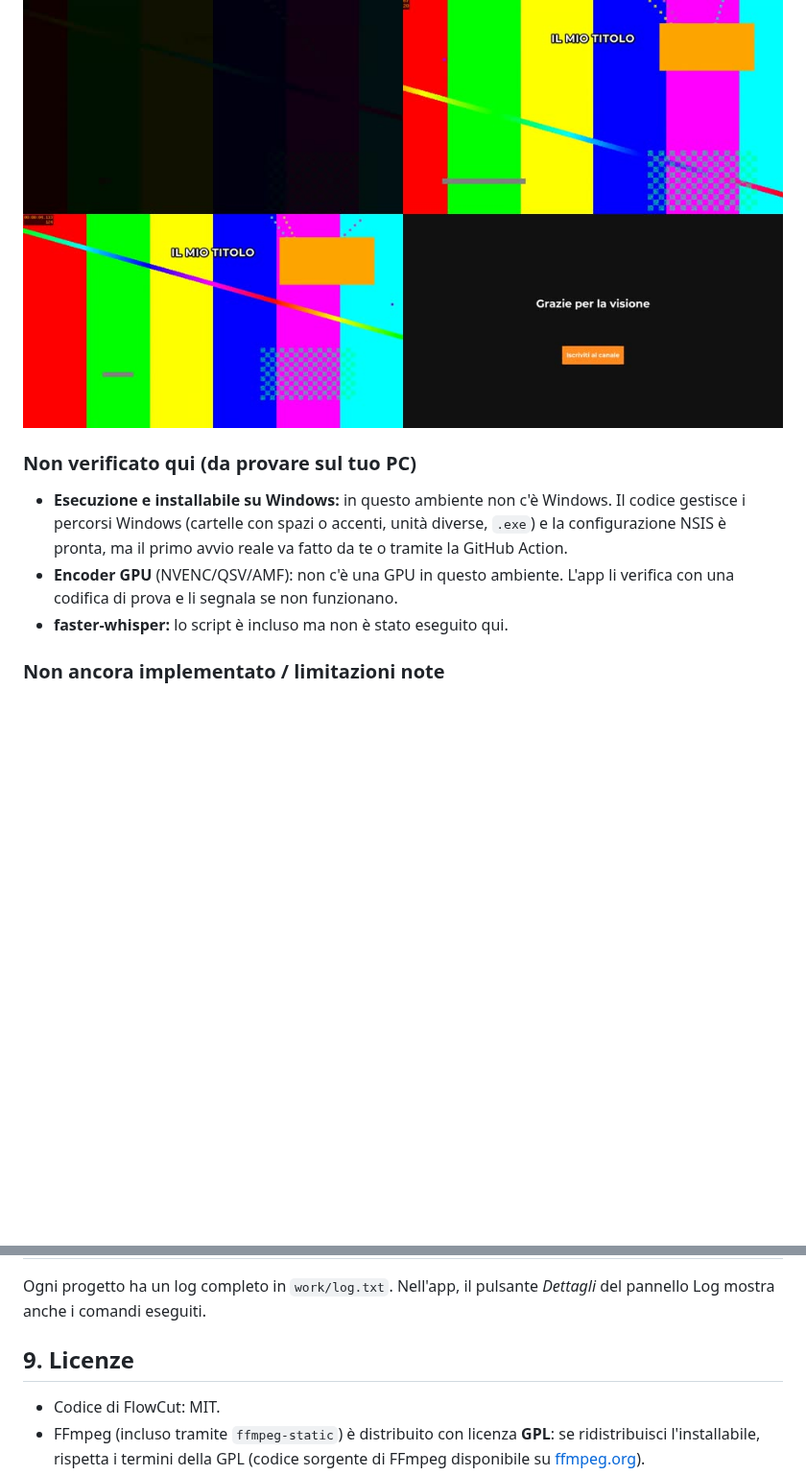
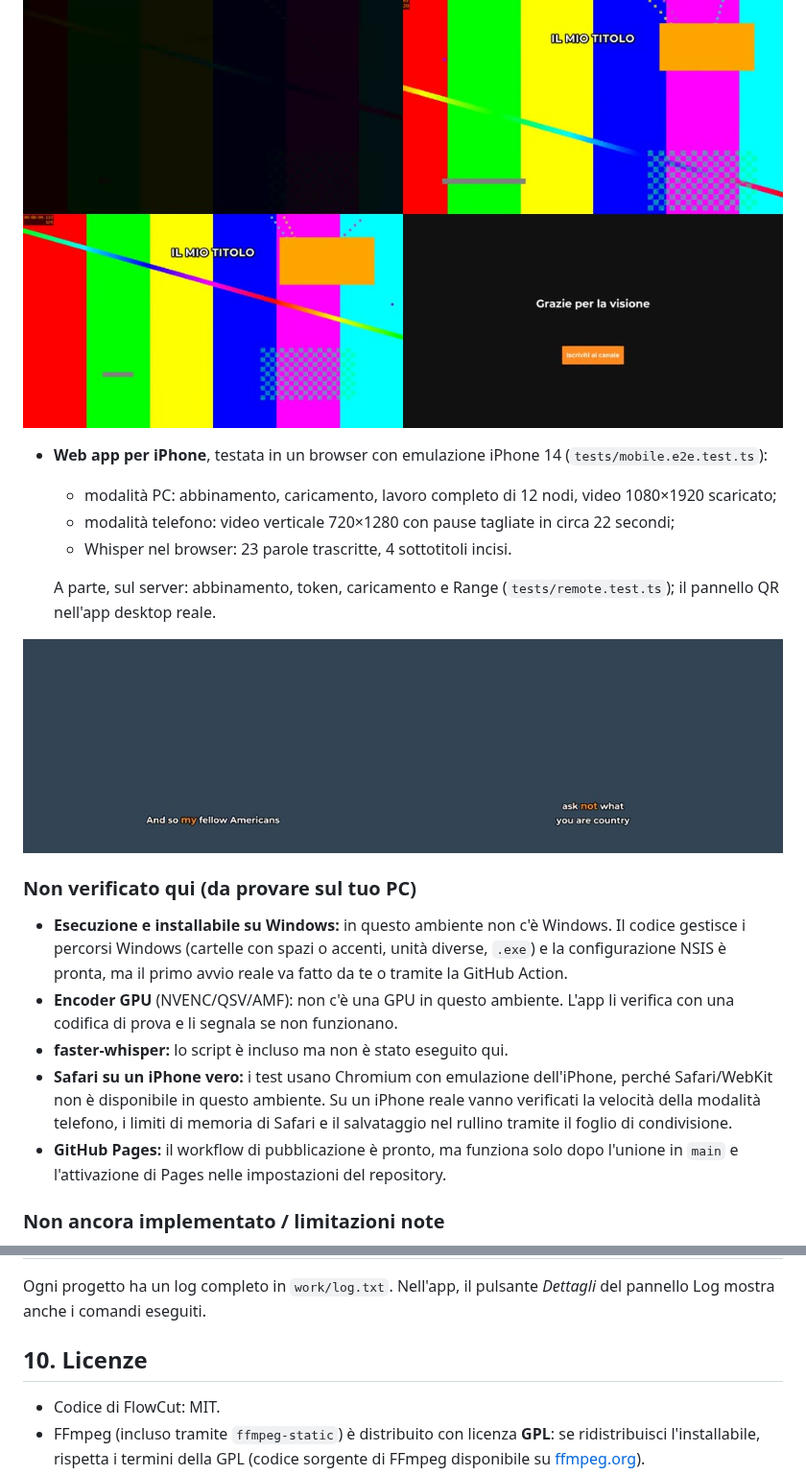
Before and after one commit to falconiriccardo5-hub/rikyfalco, a Markdown page: README.md, 2 parts joined by grey strips. Shown at 96% size. Drawn GitHub-style; pictures changed too: docs/screenshots/iphone-sottotitoli.jpg (added); blank space fills up the shorter version.

```diff
--- a/README.md
+++ b/README.md
@@ -160,11 +211,22 @@ Il flusso tipico per i tuoi video YouTube:
 
 ![Fotogrammi esportati](docs/screenshots/export-grafiche.jpg)
 
+- **Web app per iPhone**, testata in un browser con emulazione iPhone 14 (`tests/mobile.e2e.test.ts`):
+  - modalità PC: abbinamento, caricamento, lavoro completo di 12 nodi, video 1080×1920 scaricato;
+  - modalità telefono: video verticale 720×1280 con pause tagliate in circa 22 secondi;
+  - Whisper nel browser: 23 parole trascritte, 4 sottotitoli incisi.
+
+  A parte, sul server: abbinamento, token, caricamento e Range (`tests/remote.test.ts`); il pannello QR nell'app desktop reale.
+
+![Sottotitoli generati sul telefono](docs/screenshots/iphone-sottotitoli.jpg)
+
 ### Non verificato qui (da provare sul tuo PC)
 
 - **Esecuzione e installabile su Windows:** in questo ambiente non c'è Windows. Il codice gestisce i percorsi Windows (cartelle con spazi o accenti, unità diverse, `.exe`) e la configurazione NSIS è pronta, ma il primo avvio reale va fatto da te o tramite la GitHub Action.
 - **Encoder GPU** (NVENC/QSV/AMF): non c'è una GPU in questo ambiente. L'app li verifica con una codifica di prova e li segnala se non funzionano.
 - **faster-whisper:** lo script è incluso ma non è stato eseguito qui.
+- **Safari su un iPhone vero:** i test usano Chromium con emulazione dell'iPhone, perché Safari/WebKit non è disponibile in questo ambiente. Su un iPhone reale vanno verificati la velocità della modalità telefono, i limiti di memoria di Safari e il salvataggio nel rullino tramite il foglio di condivisione.
+- **GitHub Pages:** il workflow di pubblicazione è pronto, ma funziona solo dopo l'unione in `main` e l'attivazione di Pages nelle impostazioni del repository.
 
 ### Non ancora implementato / limitazioni note
 
@@ -218,7 +284,7 @@ node scripts/e2e-editors.mjs e2e-shots
 
 Ogni progetto ha un log completo in `work/log.txt`. Nell'app, il pulsante *Dettagli* del pannello Log mostra anche i comandi eseguiti.
 
-## 9. Licenze
+## 10. Licenze
 
 - Codice di FlowCut: MIT.
 - FFmpeg (incluso tramite `ffmpeg-static`) è distribuito con licenza **GPL**: se ridistribuisci l'installabile, rispetta i termini della GPL (codice sorgente di FFmpeg disponibile su [ffmpeg.org](https://ffmpeg.org)).
```
Also changed, not shown: other parts of README.md (+62 -7 lines), docs/screenshots/iphone-pc.png (added), docs/screenshots/iphone.png (added), 7 other files.
